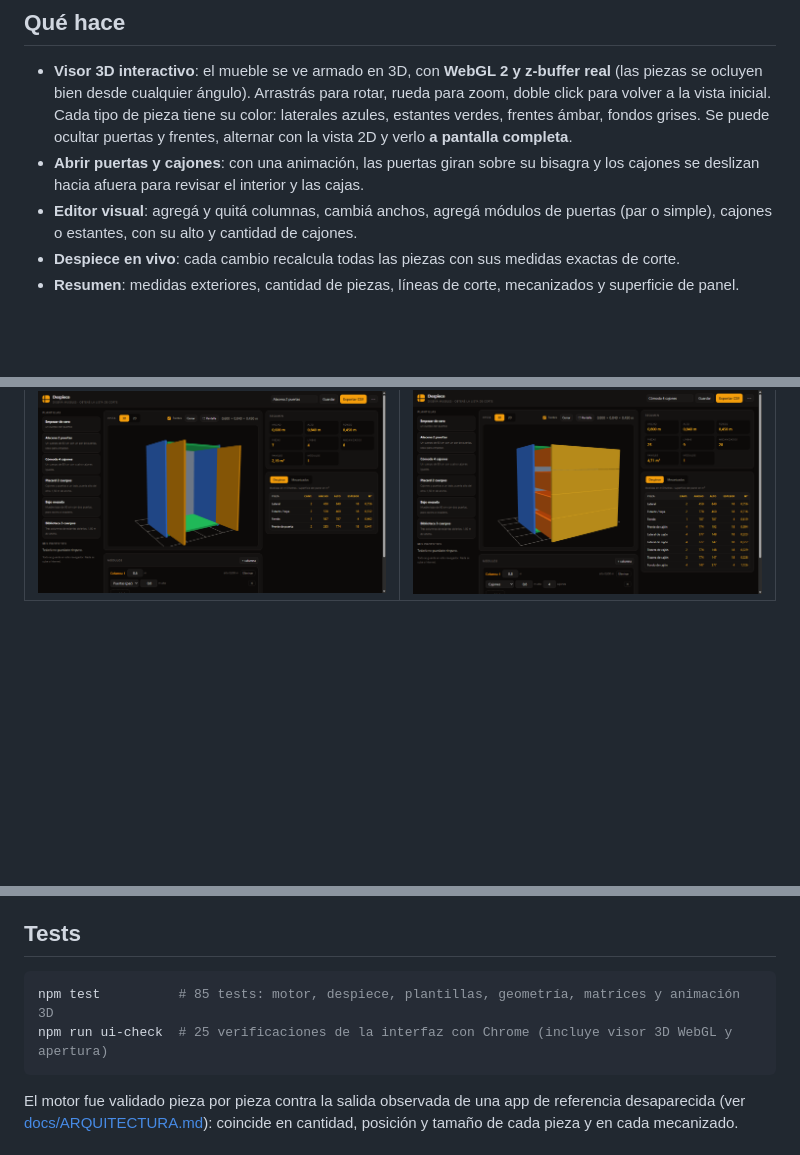
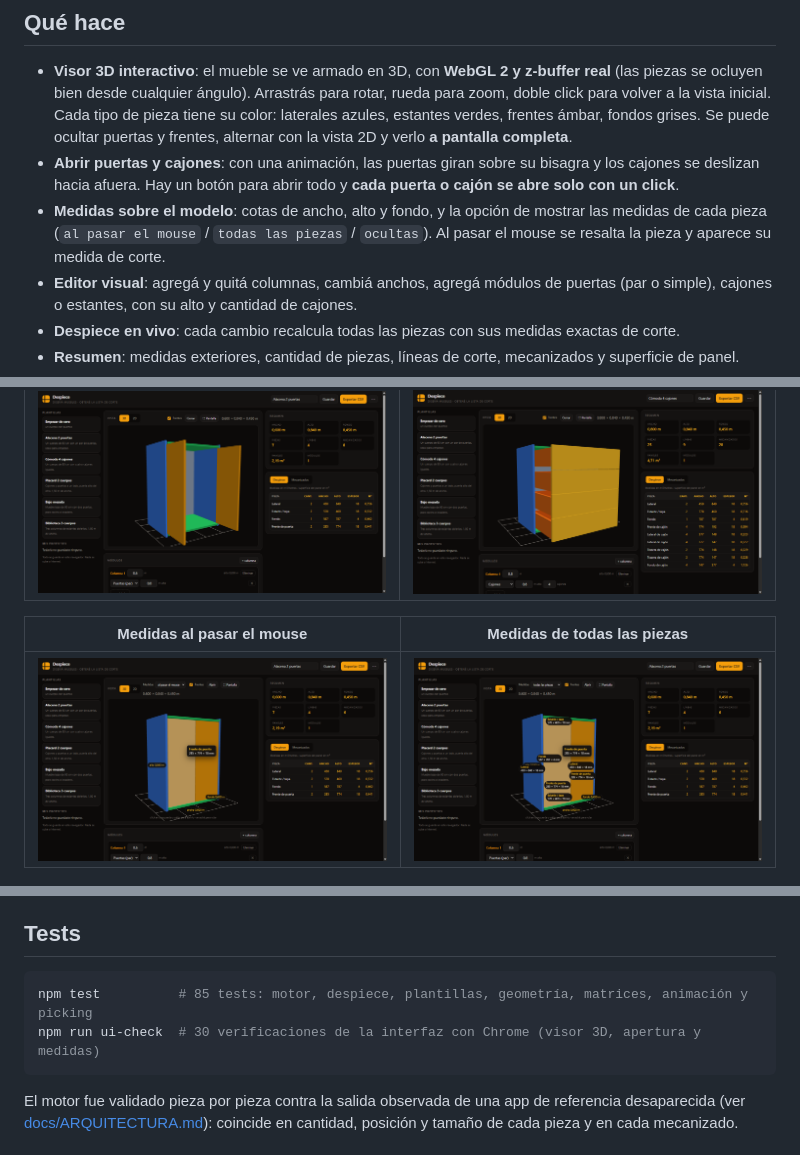
Before and after one commit to juliMAB/despiece, a Markdown page: README.md, 3 parts joined by grey strips. Drawn GitHub-style; pictures changed too: docs/img/editor-3d-medidas.png (added), docs/img/editor-3d-todas.png (added); blank space fills up the shorter version.

````diff
--- a/README.md
+++ b/README.md
@@ -22,7 +22,8 @@ Abrís `http://127.0.0.1:8080`, elegís una plantilla y empezás a editar. Todo
 ## Qué hace
 
 - **Visor 3D interactivo**: el mueble se ve armado en 3D, con **WebGL 2 y z-buffer real** (las piezas se ocluyen bien desde cualquier ángulo). Arrastrás para rotar, rueda para zoom, doble click para volver a la vista inicial. Cada tipo de pieza tiene su color: laterales azules, estantes verdes, frentes ámbar, fondos grises. Se puede ocultar puertas y frentes, alternar con la vista 2D y verlo **a pantalla completa**.
-- **Abrir puertas y cajones**: con una animación, las puertas giran sobre su bisagra y los cajones se deslizan hacia afuera para revisar el interior y las cajas.
+- **Abrir puertas y cajones**: con una animación, las puertas giran sobre su bisagra y los cajones se deslizan hacia afuera. Hay un botón para abrir todo y **cada puerta o cajón se abre solo con un click**.
+- **Medidas sobre el modelo**: cotas de ancho, alto y fondo, y la opción de mostrar las medidas de cada pieza (`al pasar el mouse` / `todas las piezas` / `ocultas`). Al pasar el mouse se resalta la pieza y aparece su medida de corte.
 - **Editor visual**: agregá y quitá columnas, cambiá anchos, agregá módulos de puertas (par o simple), cajones o estantes, con su alto y cantidad de cajones.
 - **Despiece en vivo**: cada cambio recalcula todas las piezas con sus medidas exactas de corte.
 - **Resumen**: medidas exteriores, cantidad de piezas, líneas de corte, mecanizados y superficie de panel.
@@ -44,6 +45,10 @@ Abrís `http://127.0.0.1:8080`, elegís una plantilla y empezás a editar. Todo
 | Puertas abiertas | Cajones abiertos |
 |---|---|
 | ![Puertas abiertas](docs/img/editor-3d-abierto.png) | ![Cajones abiertos](docs/img/editor-cajones-abiertos.png) |
+
+| Medidas al pasar el mouse | Medidas de todas las piezas |
+|---|---|
+| ![Medidas al pasar el mouse](docs/img/editor-3d-medidas.png) | ![Medidas de todas las piezas](docs/img/editor-3d-todas.png) |
 
 ![Tabla de mecanizados](docs/img/editor-mecanizados.png)
 
@@ -117,8 +122,8 @@ El motor y la geometría 3D no dependen del navegador: se usan igual en Node o e
 ## Tests
 
 ```bash
-npm test          # 85 tests: motor, despiece, plantillas, geometría, matrices y animación 3D
-npm run ui-check  # 25 verificaciones de la interfaz con Chrome (incluye visor 3D WebGL y apertura)
+npm test          # 85 tests: motor, despiece, plantillas, geometría, matrices, animación y picking
+npm run ui-check  # 30 verificaciones de la interfaz con Chrome (visor 3D, apertura y medidas)
 ```
 
 El motor fue validado pieza por pieza contra la salida observada de una app de referencia desaparecida (ver [docs/ARQUITECTURA.md](docs/ARQUITECTURA.md)): coincide en cantidad, posición y tamaño de cada pieza y en cada mecanizado.
````
Also changed, not shown: other parts of README.md (+2 -1 lines), docs/img/editor-3d-click.png (added), 7 other files.
